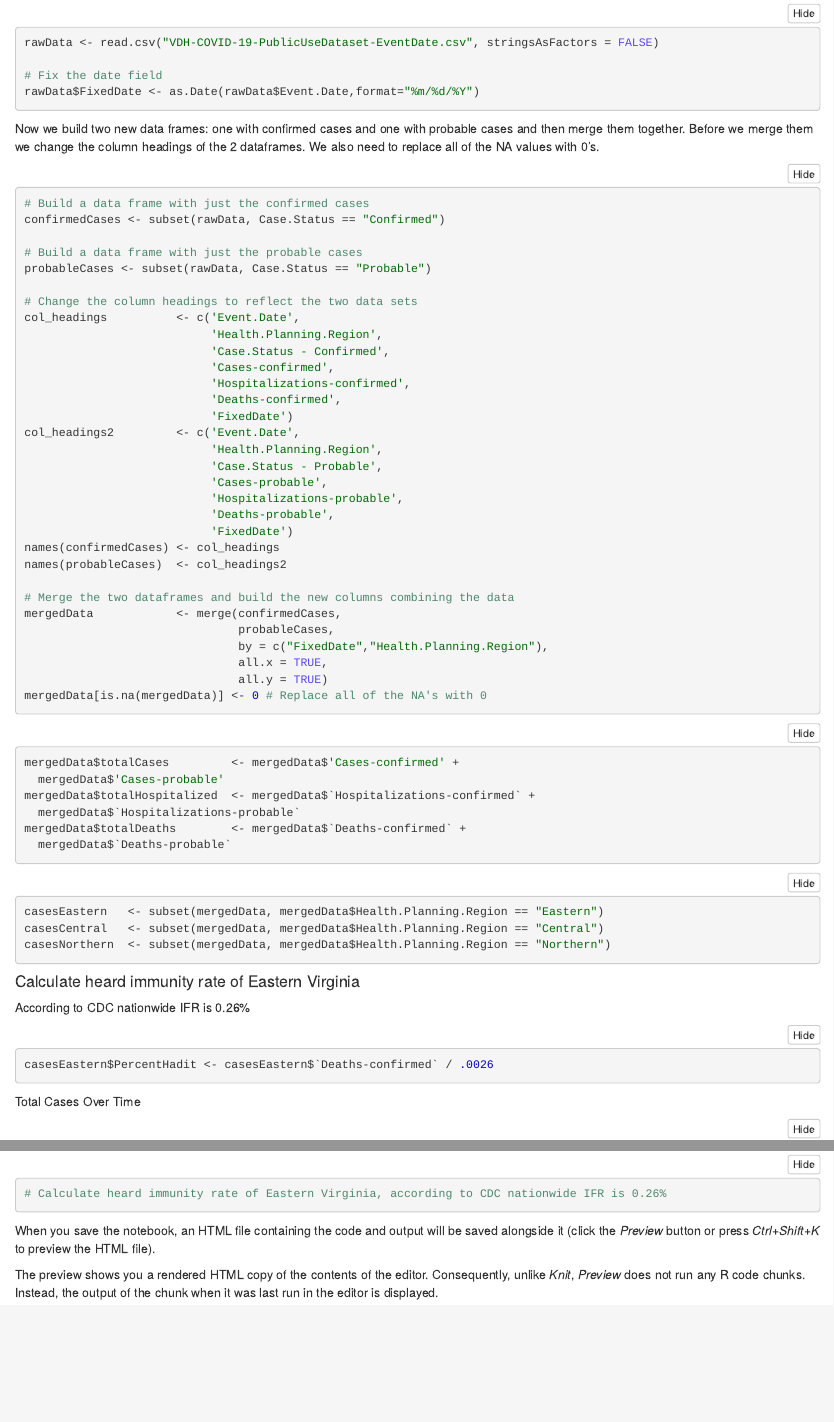
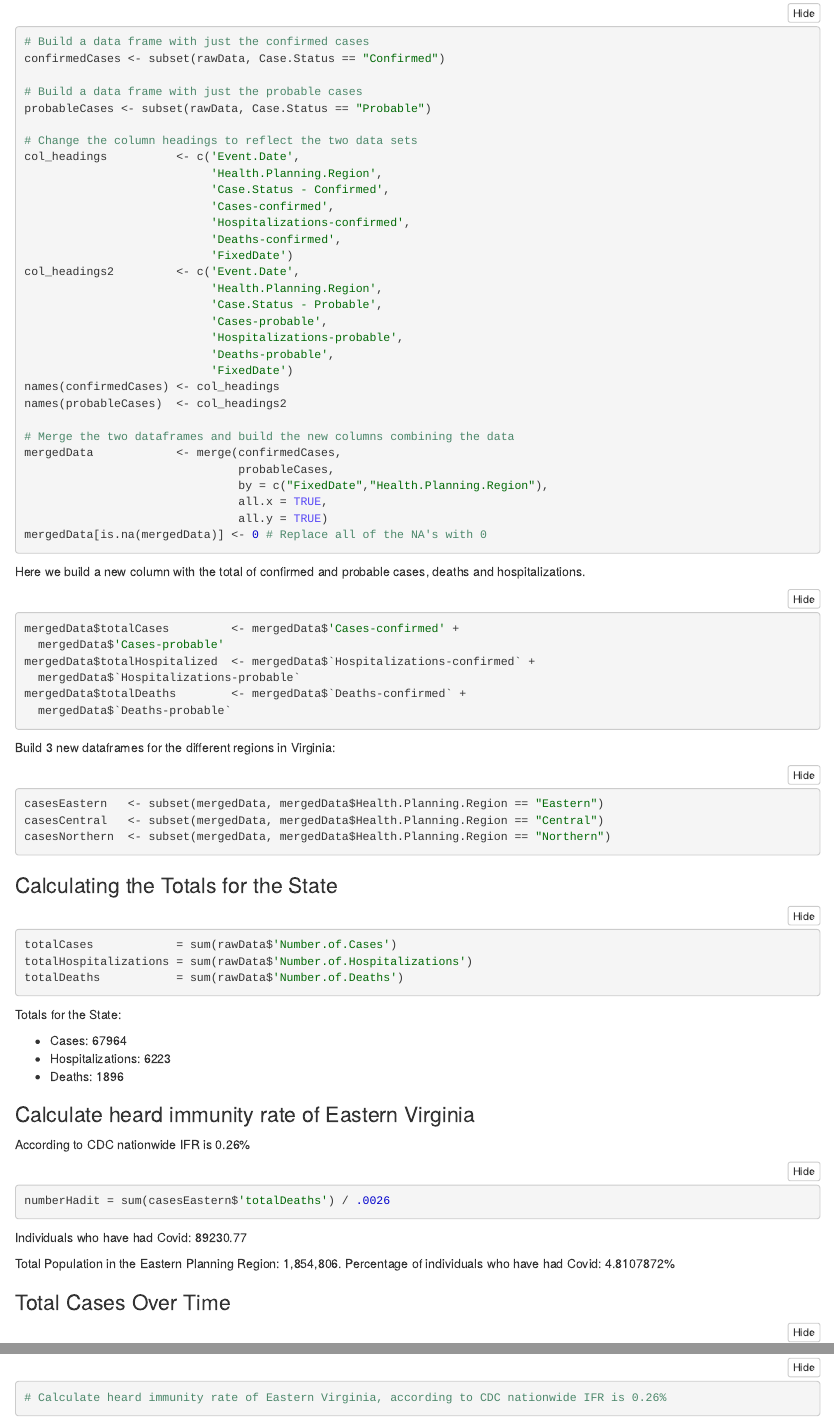
Before and after one commit to greatpratty/covid, an R Markdown document (covid_notebook.Rmd): the page in a window 1100 px wide, from 250 px down before the commit and from 620 px down after it, so that both start at the same text, and a second part further down, joined at a grey line. The pictures show the output file covid_notebook.nb.html that the author committed with the source, opened offline.

Commit message:
updated code

````diff
--- a/covid_notebook.Rmd
+++ b/covid_notebook.Rmd
@@ -1,6 +1,8 @@
 ---
 title: "Covid Data Notebook"
-output: html_notebook
+output:
+  html_notebook: default
+  pdf_document: default
 ---
 
 ### Goal
@@ -55,7 +59,7 @@ mergedData            <- merge(confirmedCases,
 mergedData[is.na(mergedData)] <- 0 # Replace all of the NA's with 0
 ```
 
-
+Here we build a new column with the total of confirmed and probable cases, deaths and hospitalizations.
 
 ```{r}
 mergedData$totalCases         <- mergedData$'Cases-confirmed' +
@@ -65,20 +69,42 @@ mergedData$totalHospitalized  <- mergedData$`Hospitalizations-confirmed` +
 mergedData$totalDeaths        <- mergedData$`Deaths-confirmed` +
   mergedData$`Deaths-probable`
 ```
+
+Build 3 new dataframes for the different regions in Virginia:
+
 ```{r}
 casesEastern   <- subset(mergedData, mergedData$Health.Planning.Region == "Eastern")
 casesCentral   <- subset(mergedData, mergedData$Health.Planning.Region == "Central")
 casesNorthern  <- subset(mergedData, mergedData$Health.Planning.Region == "Northern")
 ```
 
-#### Calculate heard immunity rate of Eastern Virginia
+### Calculating the Totals for the State
+
+```{r}
+totalCases            = sum(rawData$'Number.of.Cases')
+totalHospitalizations = sum(rawData$'Number.of.Hospitalizations')
+totalDeaths           = sum(rawData$'Number.of.Deaths')
+```
+Totals for the State:
+
+- Cases:            `r totalCases`
+- Hospitalizations: `r totalHospitalizations`
+- Deaths:           `r totalDeaths`
+
+
+### Calculate heard immunity rate of Eastern Virginia
 According to CDC nationwide IFR is 0.26%
 
 ```{r}
-casesEastern$PercentHadit <- casesEastern$`Deaths-confirmed` / .0026
+numberHadit = sum(casesEastern$'totalDeaths') / .0026
 ```
 
-Total Cases Over Time
+Individuals who have had Covid: `r format(numberHadit, scientific = FALSE)`
+
+Total Population in the Eastern Planning Region: 1,854,806.
+Percentage of individuals who have had Covid: `r (numberHadit/1854806) * 100`%
+
+### Total Cases Over Time
 ```{r}
 totalCases_vs_Deaths_Plot = ggplot() + geom_line(data = mergedData, aes(x = FixedDate, y = totalCases), color='red') + geom_line(data = mergedData, aes(x = FixedDate, y = totalDeaths), color='green')
 print(totalCases_vs_Deaths_Plot + ggtitle("Total Cases Over Time"))
@@ -101,3 +131,0 @@ print(percent_hadit_Eastern) + ggtitle(" Total hadit")
-When you save the notebook, an HTML file containing the code and output will be saved alongside it (click the *Preview* button or press *Ctrl+Shift+K* to preview the HTML file).
-
-The preview shows you a rendered HTML copy of the contents of the editor. Consequently, unlike *Knit*, *Preview* does not run any R code chunks. Instead, the output of the chunk when it was last run in the editor is displayed.
````
Also changed, not shown: .RData, covid_notebook.nb.html, covid_notebook.pdf (added), covid_notebook.Rmd (13 more changed lines), 1 other file.
